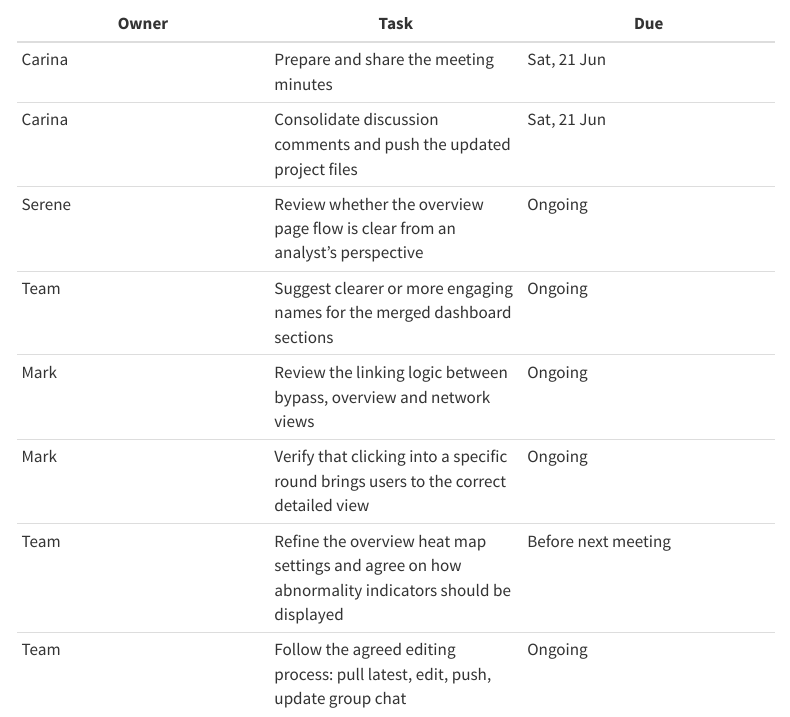
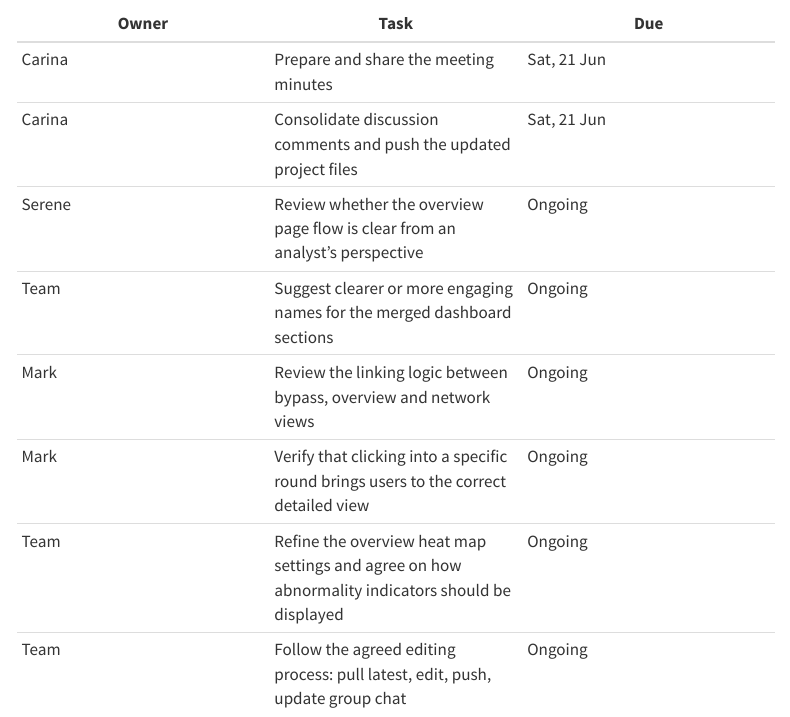
Before and after one commit to wmyee-21/ISSS608-VAA_Project, a Quarto document (minutes-2.qmd): the page in a window 1100 px wide, from 2070 px down. Rendered offline with R 4.5, knitr and Pandoc in place of Quarto, with nearby package versions; menus at the side of the page are left out.

Commit message:
minor update

```diff
--- a/minutes-2.qmd
+++ b/minutes-2.qmd
@@ -67,7 +67,7 @@ The team agreed to refine the Shiny app around a clearer investigation flow. The
 | Team | Suggest clearer or more engaging names for the merged dashboard sections | Ongoing |
 | Mark | Review the linking logic between bypass, overview and network views | Ongoing |
 | Mark | Verify that clicking into a specific round brings users to the correct detailed view | Ongoing |
-| Team | Refine the overview heat map settings and agree on how abnormality indicators should be displayed | Before next meeting |
+| Team | Refine the overview heat map settings and agree on how abnormality indicators should be displayed | Ongoing |
 | Team | Follow the agreed editing process: pull latest, edit, push, update group chat | Ongoing |
 
 ---
```
